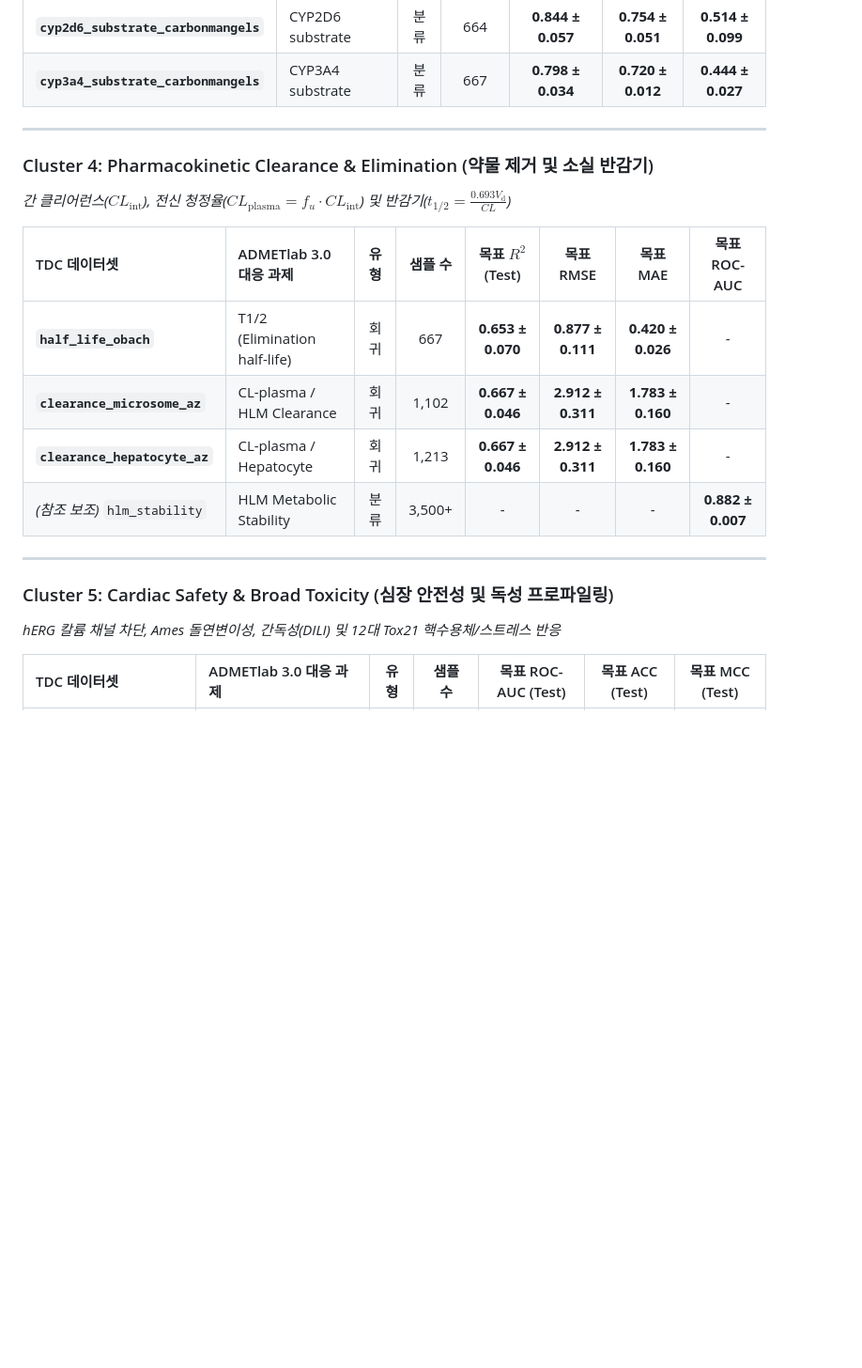
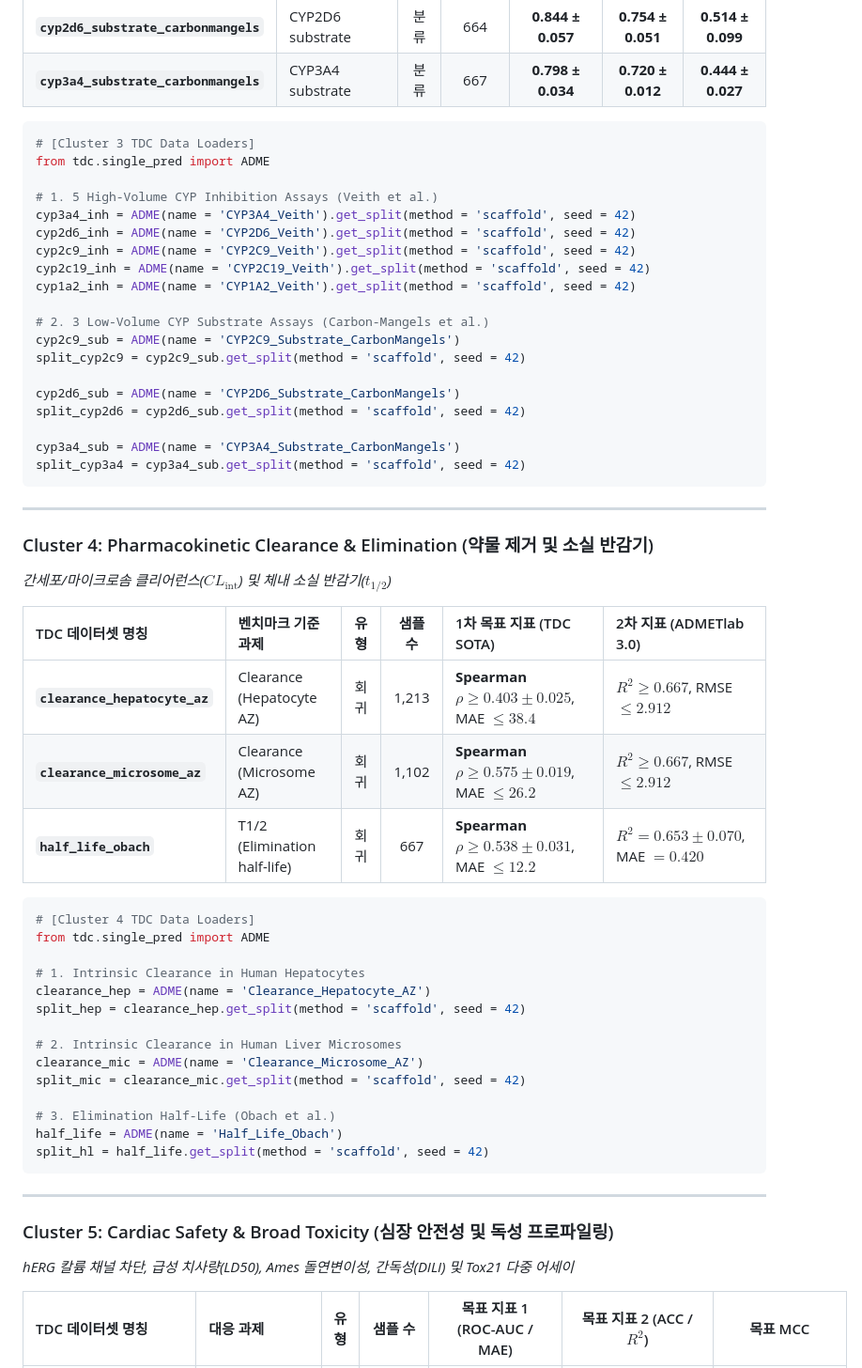
Before and after one commit to brightonmoon/tdc-studio, a Markdown page: docs/benchmarks/admetlab3_tdc_target_performance.md, the part around one of its changes. Shown at 94% size. Rendered like a GitHub page; blank space fills up the shorter version.

````diff
--- a/docs/benchmarks/admetlab3_tdc_target_performance.md
+++ b/docs/benchmarks/admetlab3_tdc_target_performance.md
@@ -54,22 +98,60 @@ TDC-Studio는 본 논문(NAR 2024) 및 공식 부록(`gkae236_supplemental_file.
 | **`cyp2d6_substrate_carbonmangels`**| CYP2D6 substrate | 분류 | 664 | **0.844 ± 0.057** | **0.754 ± 0.051** | **0.514 ± 0.099** |
 | **`cyp3a4_substrate_carbonmangels`**| CYP3A4 substrate | 분류 | 667 | **0.798 ± 0.034** | **0.720 ± 0.012** | **0.444 ± 0.027** |
 
+```python
+# [Cluster 3 TDC Data Loaders]
+from tdc.single_pred import ADME
+
+# 1. 5 High-Volume CYP Inhibition Assays (Veith et al.)
+cyp3a4_inh = ADME(name = 'CYP3A4_Veith').get_split(method = 'scaffold', seed = 42)
+cyp2d6_inh = ADME(name = 'CYP2D6_Veith').get_split(method = 'scaffold', seed = 42)
+cyp2c9_inh = ADME(name = 'CYP2C9_Veith').get_split(method = 'scaffold', seed = 42)
+cyp2c19_inh = ADME(name = 'CYP2C19_Veith').get_split(method = 'scaffold', seed = 42)
+cyp1a2_inh = ADME(name = 'CYP1A2_Veith').get_split(method = 'scaffold', seed = 42)
+
+# 2. 3 Low-Volume CYP Substrate Assays (Carbon-Mangels et al.)
+cyp2c9_sub = ADME(name = 'CYP2C9_Substrate_CarbonMangels')
+split_cyp2c9 = cyp2c9_sub.get_split(method = 'scaffold', seed = 42)
+
+cyp2d6_sub = ADME(name = 'CYP2D6_Substrate_CarbonMangels')
+split_cyp2d6 = cyp2d6_sub.get_split(method = 'scaffold', seed = 42)
+
+cyp3a4_sub = ADME(name = 'CYP3A4_Substrate_CarbonMangels')
+split_cyp3a4 = cyp3a4_sub.get_split(method = 'scaffold', seed = 42)
+```
+
 ---
 
 ### Cluster 4: Pharmacokinetic Clearance & Elimination (약물 제거 및 소실 반감기)
-*간 클리어런스($CL_{\text{int}}$), 전신 청정율($CL_{\text{plasma}} = f_u \cdot CL_{\text{int}}$) 및 반감기($t_{1/2} = \frac{0.693 V_{\text{d}}}{CL}$)*
+*간세포/마이크로솜 클리어런스($CL_{\text{int}}$) 및 체내 소실 반감기($t_{1/2}$)*
 
-| TDC 데이터셋 | ADMETlab 3.0 대응 과제 | 유형 | 샘플 수 | 목표 $R^2$ (Test) | 목표 RMSE | 목표 MAE | 목표 ROC-AUC |
-| :--- | :--- | :---: | :---: | :---: | :---: | :---: | :---: |
-| **`half_life_obach`** | T1/2 (Elimination half-life) | 회귀 | 667 | **0.653 ± 0.070** | **0.877 ± 0.111** | **0.420 ± 0.026** | - |
-| **`clearance_microsome_az`** | CL-plasma / HLM Clearance | 회귀 | 1,102 | **0.667 ± 0.046** | **2.912 ± 0.311** | **1.783 ± 0.160** | - |
-| **`clearance_hepatocyte_az`**| CL-plasma / Hepatocyte | 회귀 | 1,213 | **0.667 ± 0.046** | **2.912 ± 0.311** | **1.783 ± 0.160** | - |
-| *(참조 보조)* `hlm_stability` | HLM Metabolic Stability | 분류 | 3,500+ | - | - | - | **0.882 ± 0.007** |
+| TDC 데이터셋 명칭 | 벤치마크 기준 과제 | 유형 | 샘플 수 | 1차 목표 지표 (TDC SOTA) | 2차 지표 (ADMETlab 3.0) |
+| :--- | :--- | :---: | :---: | :--- | :--- |
+| **`clearance_hepatocyte_az`** | Clearance (Hepatocyte AZ) | 회귀 | 1,213 | **Spearman $\rho \ge 0.403 \pm 0.025$**, MAE $\le 38.4$ | $R^2 \ge 0.667$, RMSE $\le 2.912$ |
+| **`clearance_microsome_az`** | Clearance (Microsome AZ) | 회귀 | 1,102 | **Spearman $\rho \ge 0.575 \pm 0.019$**, MAE $\le 26.2$ | $R^2 \ge 0.667$, RMSE $\le 2.912$ |
+| **`half_life_obach`** | T1/2 (Elimination half-life) | 회귀 | 667 | **Spearman $\rho \ge 0.538 \pm 0.031$**, MAE $\le 12.2$ | $R^2 = 0.653 \pm 0.070$, MAE $= 0.420$ |
+
+```python
+# [Cluster 4 TDC Data Loaders]
+from tdc.single_pred import ADME
+
+# 1. Intrinsic Clearance in Human Hepatocytes
+clearance_hep = ADME(name = 'Clearance_Hepatocyte_AZ')
+split_hep = clearance_hep.get_split(method = 'scaffold', seed = 42)
+
+# 2. Intrinsic Clearance in Human Liver Microsomes
+clearance_mic = ADME(name = 'Clearance_Microsome_AZ')
+split_mic = clearance_mic.get_split(method = 'scaffold', seed = 42)
+
+# 3. Elimination Half-Life (Obach et al.)
+half_life = ADME(name = 'Half_Life_Obach')
+split_hl = half_life.get_split(method = 'scaffold', seed = 42)
+```
 
 ---
 
 ### Cluster 5: Cardiac Safety & Broad Toxicity (심장 안전성 및 독성 프로파일링)
-*hERG 칼륨 채널 차단, Ames 돌연변이성, 간독성(DILI) 및 12대 Tox21 핵수용체/스트레스 반응*
+*hERG 칼륨 채널 차단, 급성 치사량(LD50), Ames 돌연변이성, 간독성(DILI) 및 Tox21 다중 어세이*
 
-| TDC 데이터셋 | ADMETlab 3.0 대응 과제 | 유형 | 샘플 수 | 목표 ROC-AUC (Test) | 목표 ACC (Test) | 목표 MCC (Test) |
+| TDC 데이터셋 명칭 | 대응 과제 | 유형 | 샘플 수 | 목표 지표 1 (ROC-AUC / MAE) | 목표 지표 2 (ACC / $R^2$) | 목표 MCC |
 | :--- | :--- | :---: | :---: | :---: | :---: | :---: |
````
Also changed, not shown: other parts of docs/benchmarks/admetlab3_tdc_target_performance.md (+108 -25 lines).
